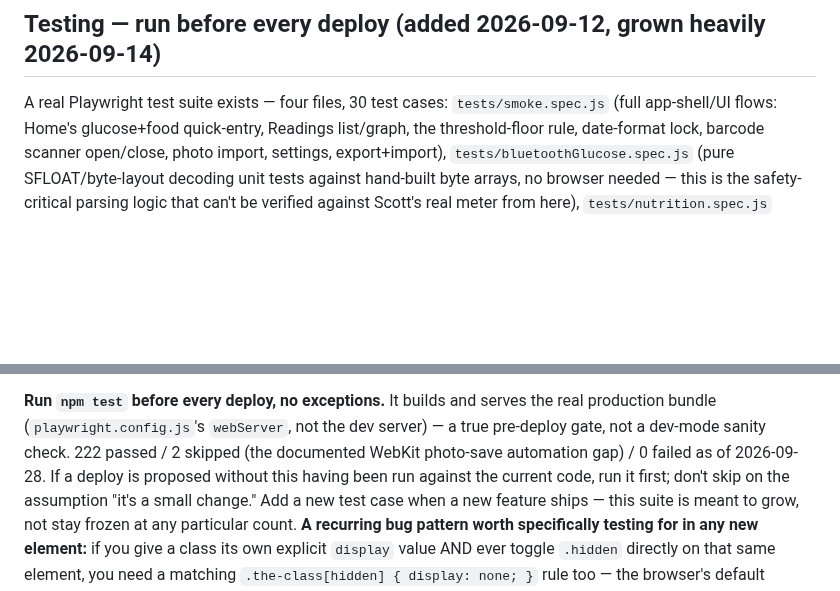
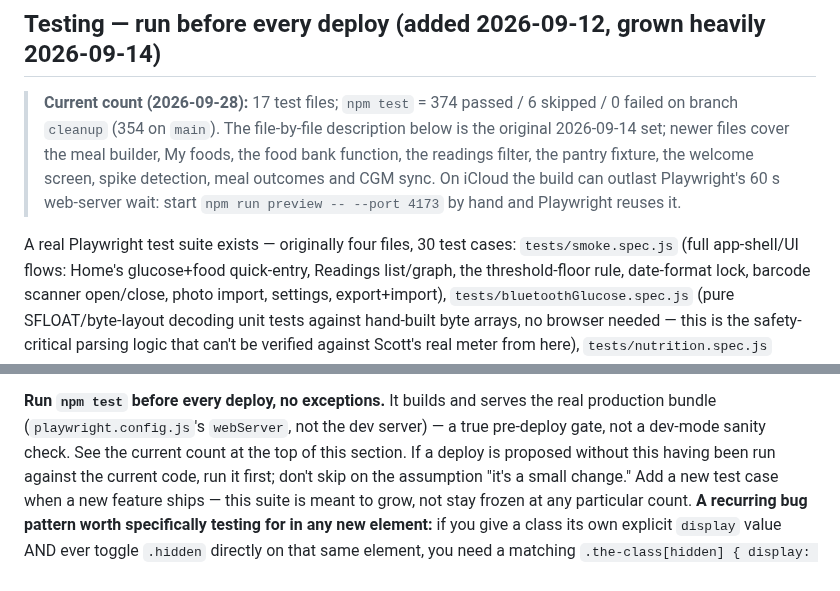
Before and after one commit to GoFreo/reactivebloodtracker.com, a Markdown page: CLAUDE.md, 2 parts joined by grey strips. Rendered like a GitHub page; blank space fills up the shorter version.

```diff
--- a/CLAUDE.md
+++ b/CLAUDE.md
@@ -218,7 +218,13 @@ but is secondary. Keep that priority in mind for any framework/UI decisions once
 
 ## Testing — run before every deploy (added 2026-09-12, grown heavily 2026-09-14)
 
-A real Playwright test suite exists — four files, 30 test cases: `tests/smoke.spec.js` (full
+> **Current count (2026-09-28):** 17 test files; `npm test` = 374 passed / 6 skipped / 0 failed on branch
+> `cleanup` (354 on `main`). The file-by-file description below is the original 2026-09-14 set; newer files
+> cover the meal builder, My foods, the food bank function, the readings filter, the pantry fixture, the
+> welcome screen, spike detection, meal outcomes and CGM sync. On iCloud the build can outlast Playwright's
+> 60 s web-server wait: start `npm run preview -- --port 4173` by hand and Playwright reuses it.
+
+A real Playwright test suite exists — originally four files, 30 test cases: `tests/smoke.spec.js` (full
 app-shell/UI flows: Home's glucose+food quick-entry, Readings list/graph, the threshold-floor rule,
 date-format lock, barcode scanner open/close, photo import, settings, export+import),
 `tests/bluetoothGlucose.spec.js` (pure SFLOAT/byte-layout decoding unit tests against hand-built
@@ -241,8 +247,7 @@ silently until this was found. Keep this setting; don't remove it as unnecessary
 
 **Run `npm test` before every deploy, no exceptions.** It builds and serves the real production
 bundle (`playwright.config.js`'s `webServer`, not the dev server) — a true pre-deploy gate, not a
-dev-mode sanity check. 222 passed / 2 skipped (the documented WebKit photo-save automation gap) /
-0 failed as of 2026-09-28. If a deploy is proposed without this having
+dev-mode sanity check. See the current count at the top of this section. If a deploy is proposed without this having
 been run against the current code, run it first; don't skip on the assumption "it's a small change."
 Add a new test case when a new feature ships — this suite is meant to grow, not stay frozen at any
 particular count. **A recurring bug pattern worth specifically testing for in any new element:** if
```
Also changed, not shown: HANDOVER.md (+39 -0 lines).
